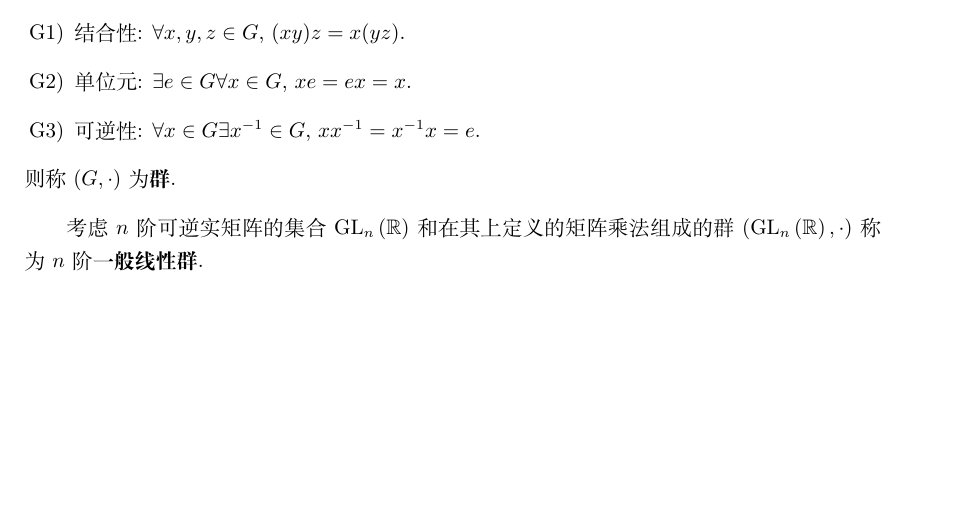
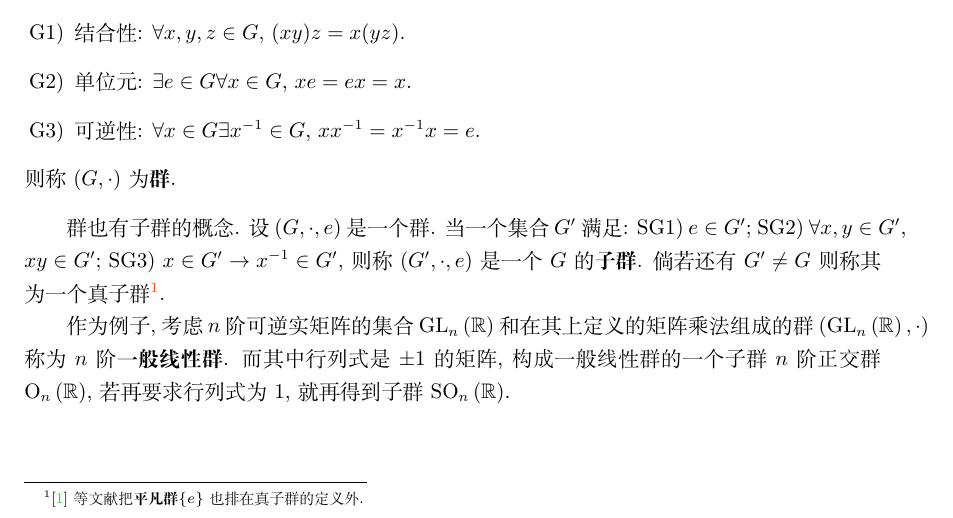
Before and after one commit to HoyanMok/NotesOnMathematics, a LaTeX book (Algebra/Algebra.tex): part of page 6 of 8, cut so that both start at the same text, the shorter picture padded with empty space. Compiled offline with XeLaTeX.

Commit message:
Update Algebra

```diff
--- a/Algebra/Algebra.tex
+++ b/Algebra/Algebra.tex
@@ -208,7 +208,20 @@
 	则称$(G, \cdot)$为\indexbf{群}.
 \end{definition}
 
-考虑$n$阶可逆实矩阵的集合$\indexfm[GL n R]{\GL{\mathbb R}}$和在其上定义的矩阵乘法组成的群$(\GL{\mathbb R}, \cdot )$称为$n$阶\indexbf{一般线性群}.
+群也有子群的概念.
+设$(G, \cdot, e)$是一个群. 当一个集合$G'$满足:
+\begin{enumerate*}[label=SG\arabic*)]
+	\item $e \in G'$;
+	\item $\forall x,y\in G'$, $xy \in G'$;
+	\item $x \in G' \to x^{-1} \in G'$,
+\end{enumerate*}
+则称$(G', \cdot , e)$是一个$G$的\indexbf{子群}.
+倘若还有$G' \neq G$则称其为一个真子群\footnote{\cite{kostrikin1982introduction}等文献把\indexbf{平凡群}$\{e\}$也排在真子群的定义外.}.
+
+作为例子, 考虑$n$阶可逆实矩阵的集合$\indexfm[GL n R]{\GL{\mathbb R}}$和在其上定义的矩阵乘法组成的群$(\GL{\mathbb R}, \cdot )$称为$n$阶\indexbf{一般线性群}.
+而其中行列式是$\pm 1$的矩阵, 构成一般线性群的一个子群$n$阶正交群$\Orth{\mathbb R}$, 若再要求行列式为$1$, 就再得到子群$\SO{\mathbb R}$.
+
+
 
 \appendix
 
```
Also changed, not shown: Algebra/Algebra.pdf.
